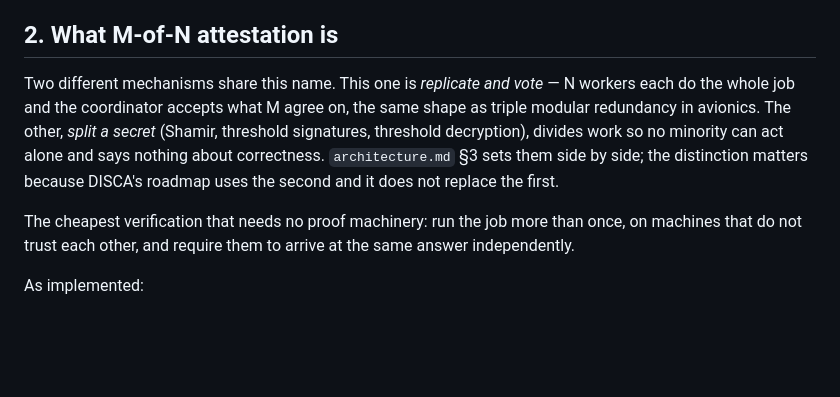
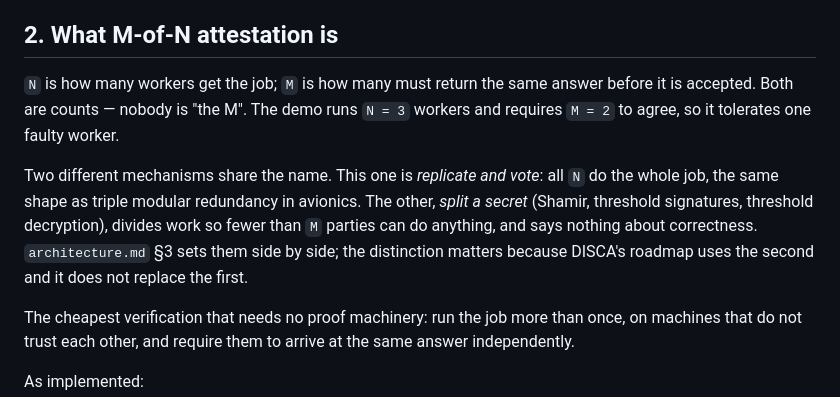
Before and after one commit to muse254/disca, a Markdown page: docs/attestation.md, the part around the change. Rendered like a GitHub page; blank space fills up the shorter version.

```diff
--- a/docs/attestation.md
+++ b/docs/attestation.md
@@ -37,13 +37,17 @@ without it there is no product.**
 
 ## 2. What M-of-N attestation is
 
-Two different mechanisms share this name. This one is *replicate and vote* —
-N workers each do the whole job and the coordinator accepts what M agree on, the
-same shape as triple modular redundancy in avionics. The other, *split a secret*
-(Shamir, threshold signatures, threshold decryption), divides work so no minority
-can act alone and says nothing about correctness. `architecture.md` §3 sets them
-side by side; the distinction matters because DISCA's roadmap uses the second and
-it does not replace the first.
+`N` is how many workers get the job; `M` is how many must return the same answer
+before it is accepted. Both are counts — nobody is "the M". The demo runs `N = 3`
+workers and requires `M = 2` to agree, so it tolerates one faulty worker.
+
+Two different mechanisms share the name. This one is *replicate and vote*: all
+`N` do the whole job, the same shape as triple modular redundancy in avionics.
+The other, *split a secret* (Shamir, threshold signatures, threshold
+decryption), divides work so fewer than `M` parties can do anything, and says
+nothing about correctness. `architecture.md` §3 sets them side by side; the
+distinction matters because DISCA's roadmap uses the second and it does not
+replace the first.
 
 
 The cheapest verification that needs no proof machinery: run the job more than
```
Also changed, not shown: docs/architecture.md (+27 -10 lines).
